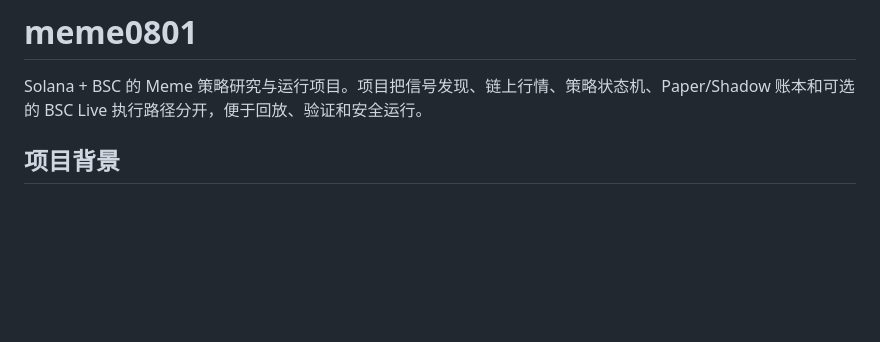
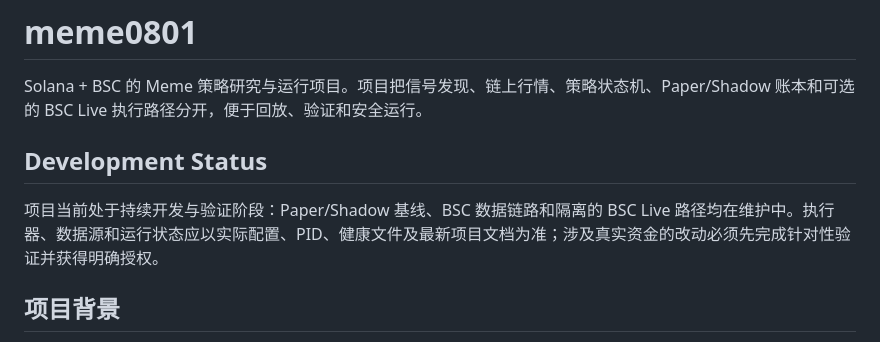
Before and after one commit to GavinCryptoo/bscmeme, a Markdown page: README.md, the part around the change. Rendered like a GitHub page; blank space fills up the shorter version.

Commit message:
docs: add development status section

```diff
--- a/README.md
+++ b/README.md
@@ -1,6 +1,10 @@
 # meme0801
 
 Solana + BSC 的 Meme 策略研究与运行项目。项目把信号发现、链上行情、策略状态机、Paper/Shadow 账本和可选的 BSC Live 执行路径分开，便于回放、验证和安全运行。
+
+## Development Status
+
+项目当前处于持续开发与验证阶段：Paper/Shadow 基线、BSC 数据链路和隔离的 BSC Live 路径均在维护中。执行器、数据源和运行状态应以实际配置、PID、健康文件及最新项目文档为准；涉及真实资金的改动必须先完成针对性验证并获得明确授权。
 
 ## 项目背景
 
```
